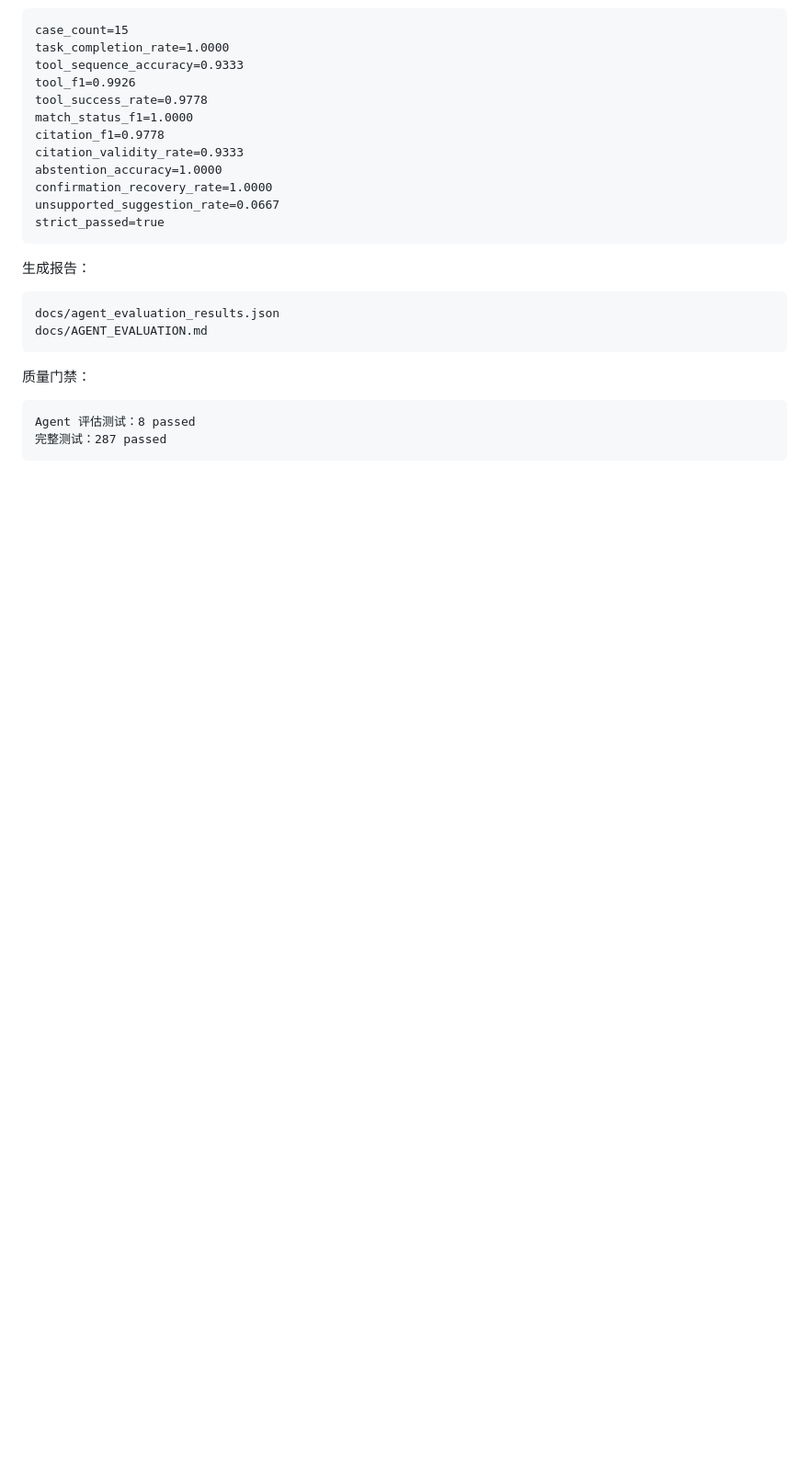
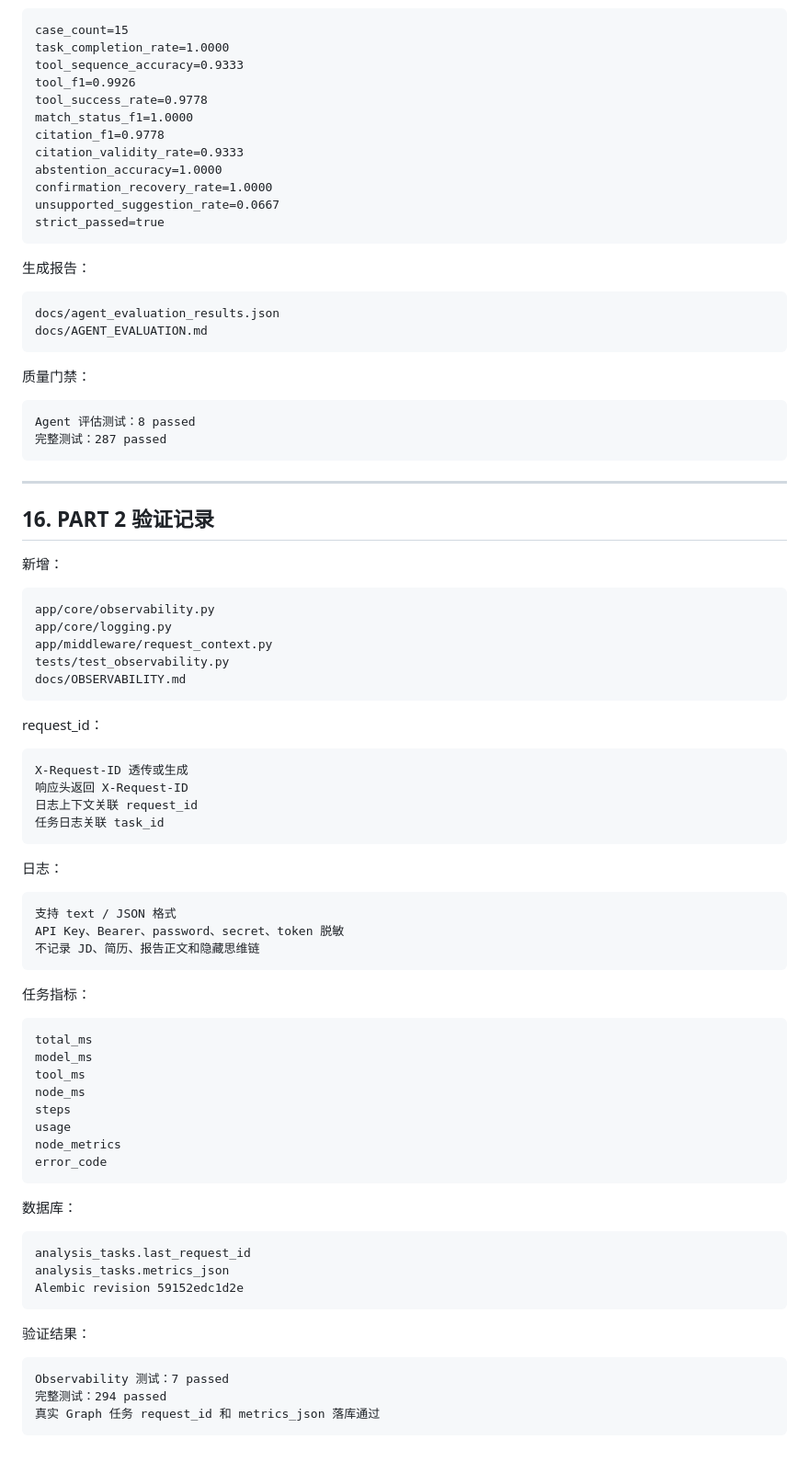
Before and after one commit to 666zsyx/jobfit-agent, a Markdown page: docs/step12-production-ready-design.md, the part around one of its changes. Shown at 92% size. Drawn GitHub-style; blank space fills up the shorter version.

Commit message:
docs: record step 12 observability

````diff
--- a/docs/step12-production-ready-design.md
+++ b/docs/step12-production-ready-design.md
@@ -494,3 +494,63 @@ docs/AGENT_EVALUATION.md
 Agent 评估测试：8 passed
 完整测试：287 passed
 ```
+
+---
+
+## 16. PART 2 验证记录
+
+新增：
+
+```text
+app/core/observability.py
+app/core/logging.py
+app/middleware/request_context.py
+tests/test_observability.py
+docs/OBSERVABILITY.md
+```
+
+request_id：
+
+```text
+X-Request-ID 透传或生成
+响应头返回 X-Request-ID
+日志上下文关联 request_id
+任务日志关联 task_id
+```
+
+日志：
+
+```text
+支持 text / JSON 格式
+API Key、Bearer、password、secret、token 脱敏
+不记录 JD、简历、报告正文和隐藏思维链
+```
+
+任务指标：
+
+```text
+total_ms
+model_ms
+tool_ms
+node_ms
+steps
+usage
+node_metrics
+error_code
+```
+
+数据库：
+
+```text
+analysis_tasks.last_request_id
+analysis_tasks.metrics_json
+Alembic revision 59152edc1d2e
+```
+
+验证结果：
+
+```text
+Observability 测试：7 passed
+完整测试：294 passed
+真实 Graph 任务 request_id 和 metrics_json 落库通过
+```
````
Also changed, not shown: other parts of docs/step12-production-ready-design.md (+1 -1 lines), docs/OBSERVABILITY.md (added, +204 -0 lines).
